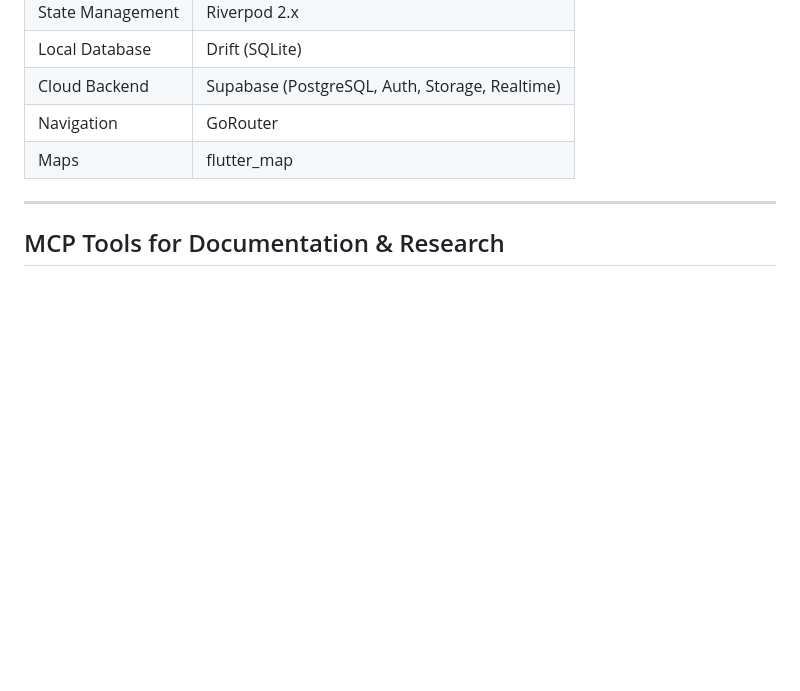
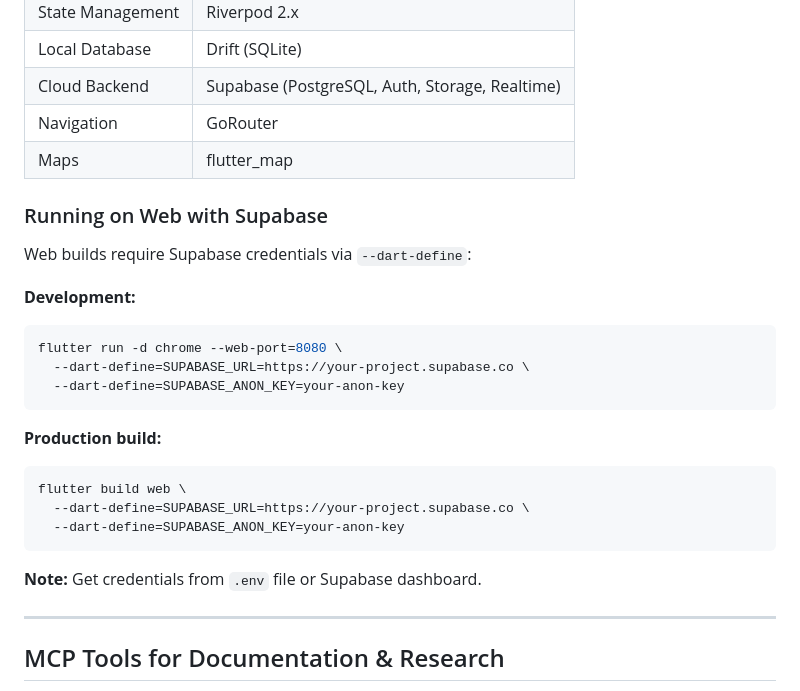
Before and after one commit to dleopold/Foray, a Markdown page: AGENTS.md, the part around the change. Drawn GitHub-style; blank space fills up the shorter version.

Commit message:
docs: add web run commands with Supabase credentials

````diff
--- a/AGENTS.md
+++ b/AGENTS.md
@@ -22,6 +22,26 @@ This document provides context and guidelines for AI coding agents working on th
 | Cloud Backend | Supabase (PostgreSQL, Auth, Storage, Realtime) |
 | Navigation | GoRouter |
 | Maps | flutter_map |
+
+### Running on Web with Supabase
+
+Web builds require Supabase credentials via `--dart-define`:
+
+**Development:**
+```bash
+flutter run -d chrome --web-port=8080 \
+  --dart-define=SUPABASE_URL=https://your-project.supabase.co \
+  --dart-define=SUPABASE_ANON_KEY=your-anon-key
+```
+
+**Production build:**
+```bash
+flutter build web \
+  --dart-define=SUPABASE_URL=https://your-project.supabase.co \
+  --dart-define=SUPABASE_ANON_KEY=your-anon-key
+```
+
+**Note:** Get credentials from `.env` file or Supabase dashboard.
 
 ---
 
````
